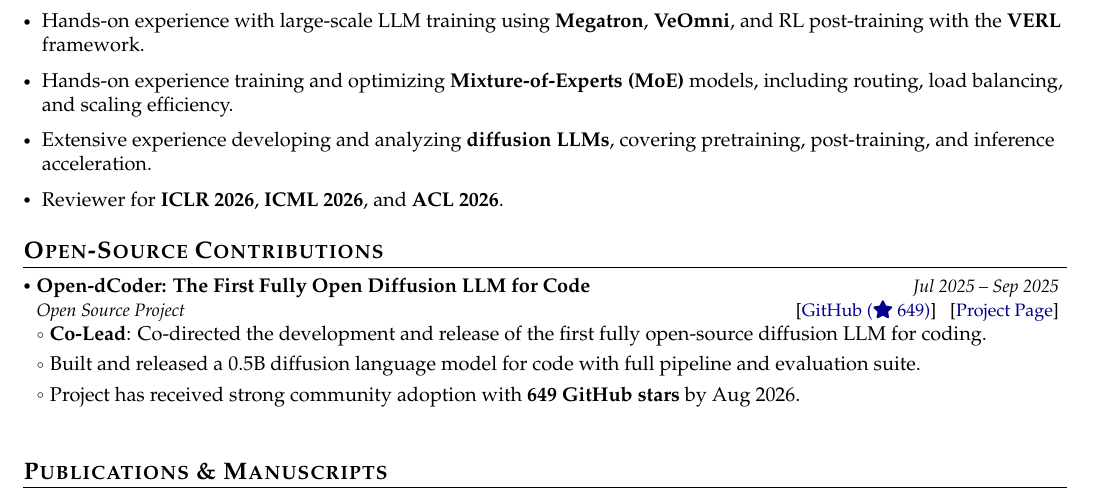
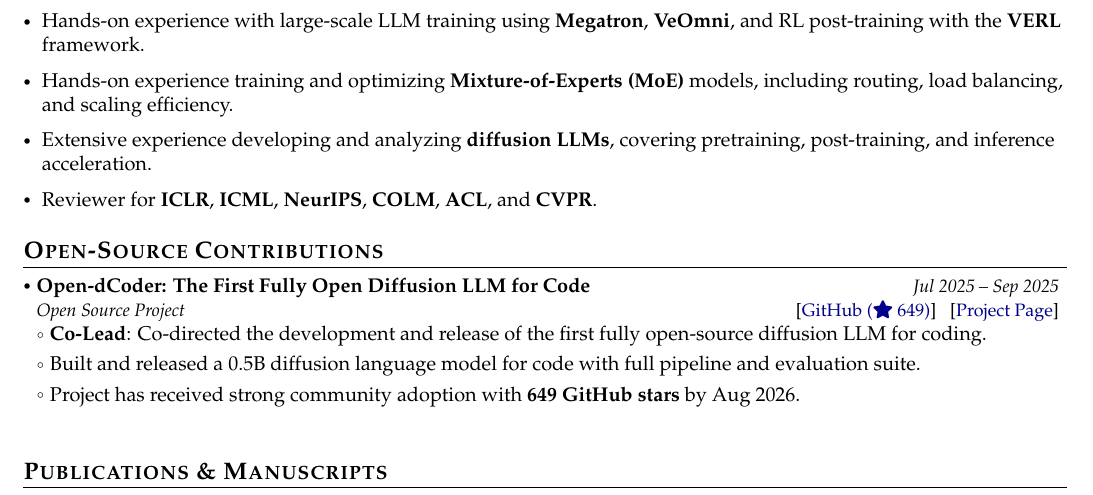
Before and after one commit to zhangshuibai/Shuiabi-s-Resume, a LaTeX document (main.tex): part of page 1 of 2, cut so that both start at the same text. Compiled offline with pdfLaTeX.

Commit message:
Expand reviewing service and drop the years
Reviewer for ICLR, ICML, NeurIPS, COLM, ACL, and CVPR.

Co-Authored-By: Claude Opus 5 (1M context) <noreply@anthropic.com>
Claude-Session: https://claude.ai/code/session_01CdfQen7a66S4qTmXc5T4PQ

```diff
--- a/main.tex
+++ b/main.tex
@@ -241,7 +241,7 @@
     \item Hands-on experience with large-scale LLM training using \textbf{Megatron}, \textbf{VeOmni}, and RL post-training with the \textbf{VERL} framework.
     \item Hands-on experience training and optimizing \textbf{Mixture-of-Experts (MoE)} models, including routing, load balancing, and scaling efficiency.
     \item Extensive experience developing and analyzing \textbf{diffusion LLMs}, covering pretraining, post-training, and inference acceleration.
-    \item Reviewer for \textbf{ICLR 2026}, \textbf{ICML 2026}, and \textbf{ACL 2026}.
+    \item Reviewer for \textbf{ICLR}, \textbf{ICML}, \textbf{NeurIPS}, \textbf{COLM}, \textbf{ACL}, and \textbf{CVPR}.
 \end{itemize}
 }
 
```
